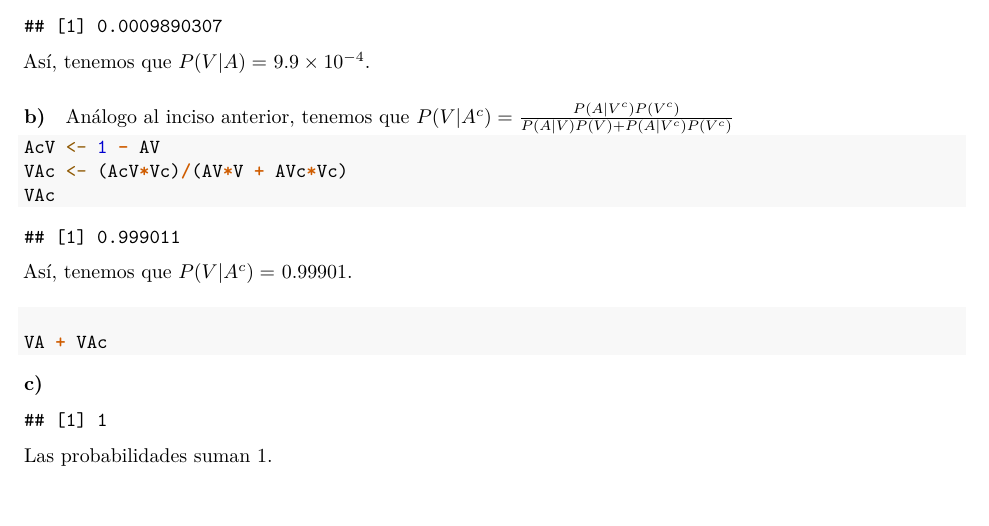
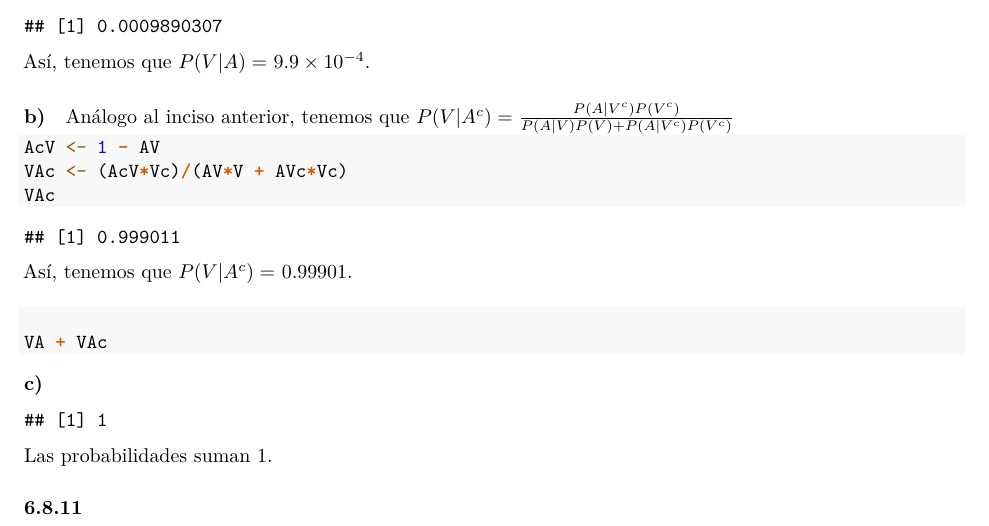
Before and after one commit to albert2828/Tarea_estad-stica, an R Markdown document (Tarea1-parte2.Rmd): part of the page, cut so that both start at the same text. Rendered offline with R 4.5, knitr and Pandoc, then LaTeX, with nearby package versions.

Commit message:
correxión del pdf

````diff
--- a/Tarea1-parte2.Rmd
+++ b/Tarea1-parte2.Rmd
@@ -46,3 +46,5 @@ Así, tenemos que $P(V|A^c)=$ `r round(VAc, 5)`.
 VA + VAc
 ```
 Las probabilidades suman 1.
+
+### 6.8.11
````
Also changed, not shown: Tarea1-parte2.pdf.
